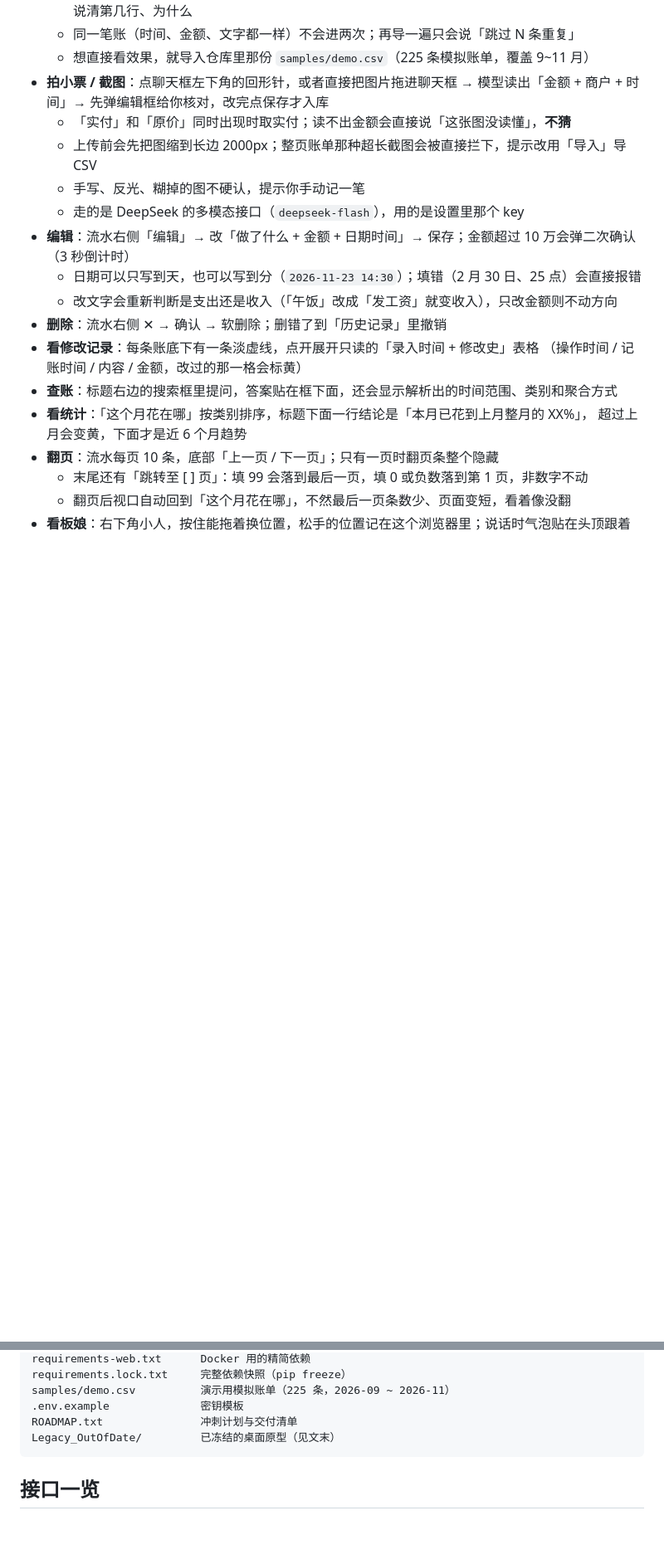
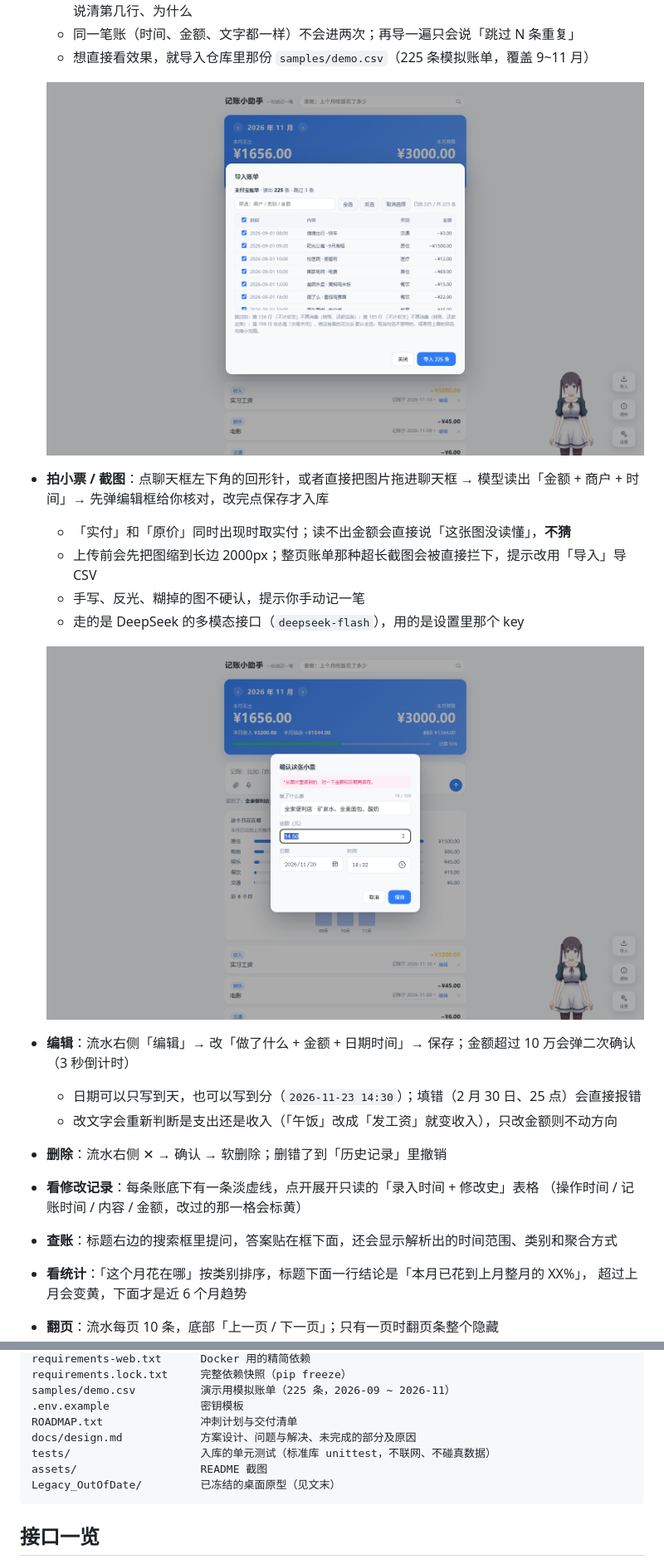
Before and after one commit to VillagerNumber1/Assessment-Personal_Budgeting_and_Spending_Analysis_AI_Assistant, a Markdown page: README.md, 2 parts joined by grey strips. Shown at 83% size. GitHub-like rendering; pictures changed too: assets/import.png (added), assets/ocr.png (added); blank space fills up the shorter version.

````diff
--- a/README.md
+++ b/README.md
@@ -167,12 +171,16 @@ docker compose down
     并在预览里说清第几行、为什么
   - 同一笔账（时间、金额、文字都一样）不会进两次；再导一遍只会说「跳过 N 条重复」
   - 想直接看效果，就导入仓库里那份 `samples/demo.csv`（225 条模拟账单，覆盖 9~11 月）
+
+  ![导入预览](assets/import.png)
 - **拍小票 / 截图**：点聊天框左下角的回形针，或者直接把图片拖进聊天框 →
   模型读出「金额 + 商户 + 时间」→ 先弹编辑框给你核对，改完点保存才入库
   - 「实付」和「原价」同时出现时取实付；读不出金额会直接说「这张图没读懂」，**不猜**
   - 上传前会先把图缩到长边 2000px；整页账单那种超长截图会被直接拦下，提示改用「导入」导 CSV
   - 手写、反光、糊掉的图不硬认，提示你手动记一笔
   - 走的是 DeepSeek 的多模态接口（`deepseek-flash`），用的是设置里那个 key
+
+  ![小票 OCR 确认](assets/ocr.png)
 - **编辑**：流水右侧「编辑」→ 改「做了什么 + 金额 + 日期时间」→ 保存；金额超过 10 万会弹二次确认（3 秒倒计时）
   - 日期可以只写到天，也可以写到分（`2026-11-23 14:30`）；填错（2 月 30 日、25 点）会直接报错
   - 改文字会重新判断是支出还是收入（「午饭」改成「发工资」就变收入），只改金额则不动方向
@@ -220,6 +228,9 @@ requirements.lock.txt     完整依赖快照（pip freeze）
 samples/demo.csv          演示用模拟账单（225 条，2026-09 ~ 2026-11）
 .env.example              密钥模板
 ROADMAP.txt               冲刺计划与交付清单
+docs/design.md            方案设计、问题与解决、未完成的部分及原因
+tests/                    入库的单元测试（标准库 unittest，不联网、不碰真数据）
+assets/                   README 截图
 Legacy_OutOfDate/         已冻结的桌面原型（见文末）
 ```
 
````
Also changed, not shown: other parts of README.md (+18 -1 lines), docs/design.md (added, +185 -0 lines), assets/main.png (added), 10 other files.
